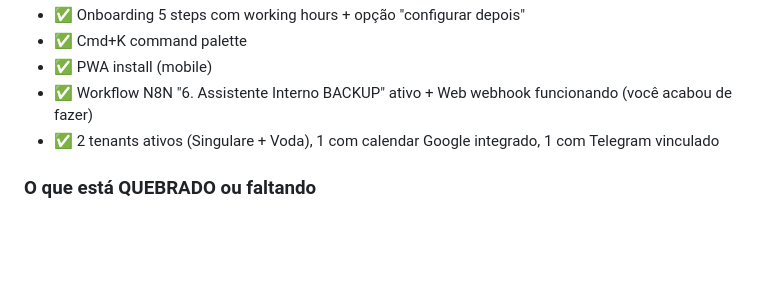
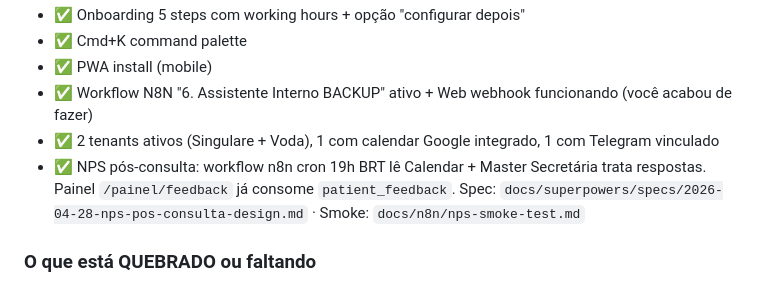
Before and after one commit to luizflaviosa/vivassit, a Markdown page: docs/PLANO-PRODUCAO.md, the part around the change. Drawn GitHub-style; blank space fills up the shorter version.

Commit message:
docs: marca NPS pós-consulta como entregue no PLANO-PRODUCAO
Adiciona linha no estado-atual apontando spec, smoke test e o fato de
o painel/feedback já consumir patient_feedback. A entrega ainda exige
ativação manual no n8n + aplicação do SQL no Supabase (vide smoke test).

Co-Authored-By: Claude Opus 4.7 (1M context) <noreply@anthropic.com>

```diff
--- a/docs/PLANO-PRODUCAO.md
+++ b/docs/PLANO-PRODUCAO.md
@@ -18,6 +18,7 @@
 - ✅ PWA install (mobile)
 - ✅ Workflow N8N "6. Assistente Interno BACKUP" ativo + Web webhook funcionando (você acabou de fazer)
 - ✅ 2 tenants ativos (Singulare + Voda), 1 com calendar Google integrado, 1 com Telegram vinculado
+- ✅ NPS pós-consulta: workflow n8n cron 19h BRT lê Calendar + Master Secretária trata respostas. Painel `/painel/feedback` já consome `patient_feedback`. Spec: `docs/superpowers/specs/2026-04-28-nps-pos-consulta-design.md` · Smoke: `docs/n8n/nps-smoke-test.md`
 
 ### O que está QUEBRADO ou faltando
 - 🔴 **Magic link não funciona** (você confirmou) — bloqueia user que não usa Google
```
